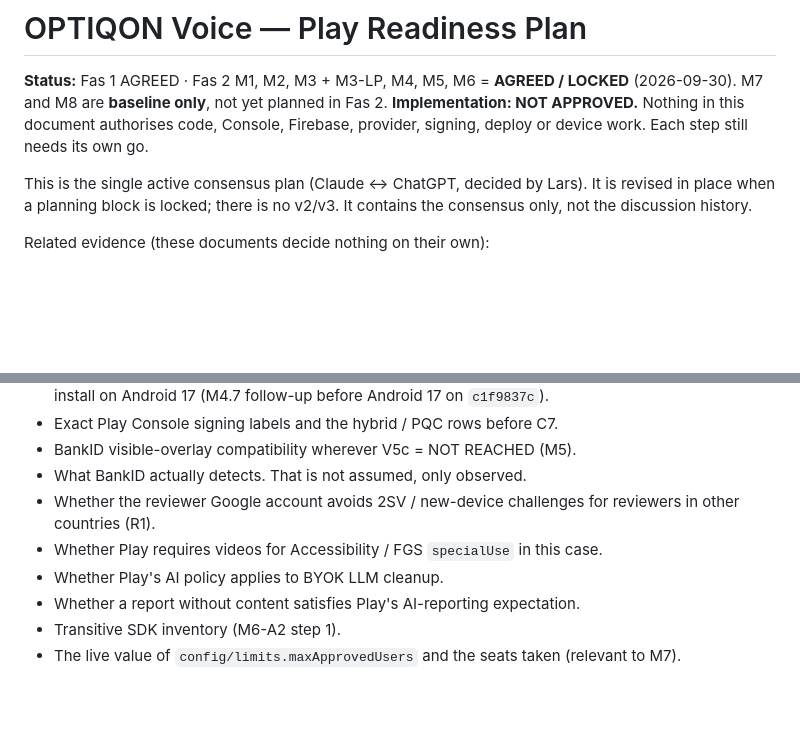
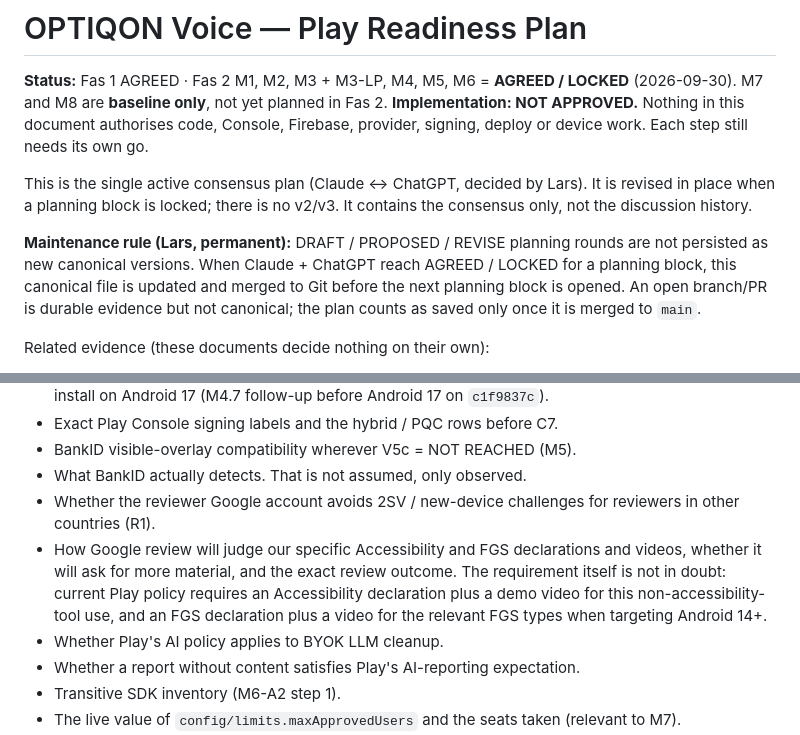
Before and after one commit to LarsAhls/optiqon-voice, a Markdown page: docs/PLAY_READINESS_PLAN.md, 2 parts joined by grey strips. GitHub-like rendering; blank space fills up the shorter version.

```diff
--- a/docs/PLAY_READINESS_PLAN.md
+++ b/docs/PLAY_READINESS_PLAN.md
@@ -8,6 +8,12 @@ provider, signing, deploy or device work. Each step still needs its own go.
 This is the single active consensus plan (Claude ↔ ChatGPT, decided by Lars). It is revised in
 place when a planning block is locked; there is no v2/v3. It contains the consensus only, not the
 discussion history.
+
+**Maintenance rule (Lars, permanent):** DRAFT / PROPOSED / REVISE planning rounds are not
+persisted as new canonical versions. When Claude + ChatGPT reach AGREED / LOCKED for a planning
+block, this canonical file is updated and merged to Git before the next planning block is opened.
+An open branch/PR is durable evidence but not canonical; the plan counts as saved only once it is
+merged to `main`.
 
 Related evidence (these documents decide nothing on their own):
 - [BETA_SIGNING_AND_DISTRIBUTION.md](BETA_SIGNING_AND_DISTRIBUTION.md): signing/distribution evidence (D2/D8).
@@ -562,7 +576,11 @@ Detailed M7 / M8 DoR is **not yet planned** in Fas 2.
 - What BankID actually detects. That is not assumed, only observed.
 - Whether the reviewer Google account avoids 2SV / new-device challenges for reviewers in other
   countries (R1).
-- Whether Play requires videos for Accessibility / FGS `specialUse` in this case.
+- How Google review will judge our specific Accessibility and FGS declarations and videos, whether
+  it will ask for more material, and the exact review outcome. The requirement itself is not in
+  doubt: current Play policy requires an Accessibility declaration plus a demo video for this
+  non-accessibility-tool use, and an FGS declaration plus a video for the relevant FGS types when
+  targeting Android 14+.
 - Whether Play's AI policy applies to BYOK LLM cleanup.
 - Whether a report without content satisfies Play's AI-reporting expectation.
 - Transitive SDK inventory (M6-A2 step 1).
```
Also changed, not shown: other parts of docs/PLAY_READINESS_PLAN.md (+17 -9 lines).
